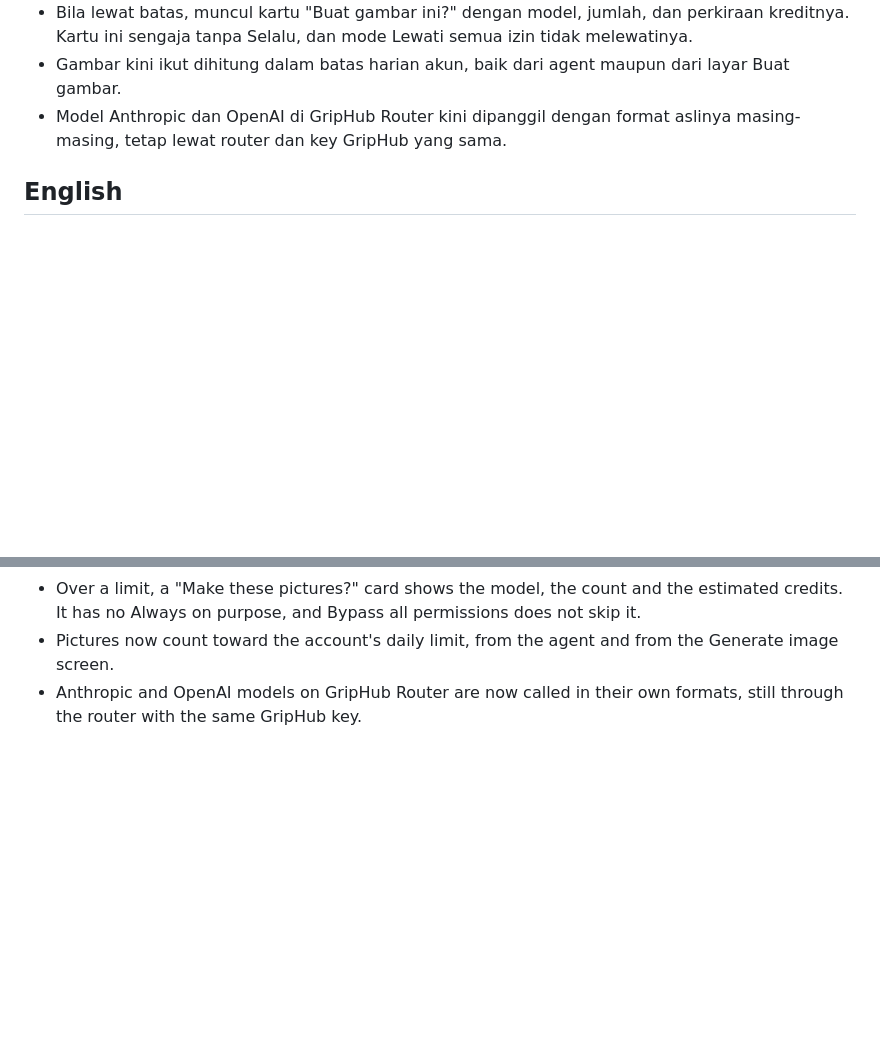
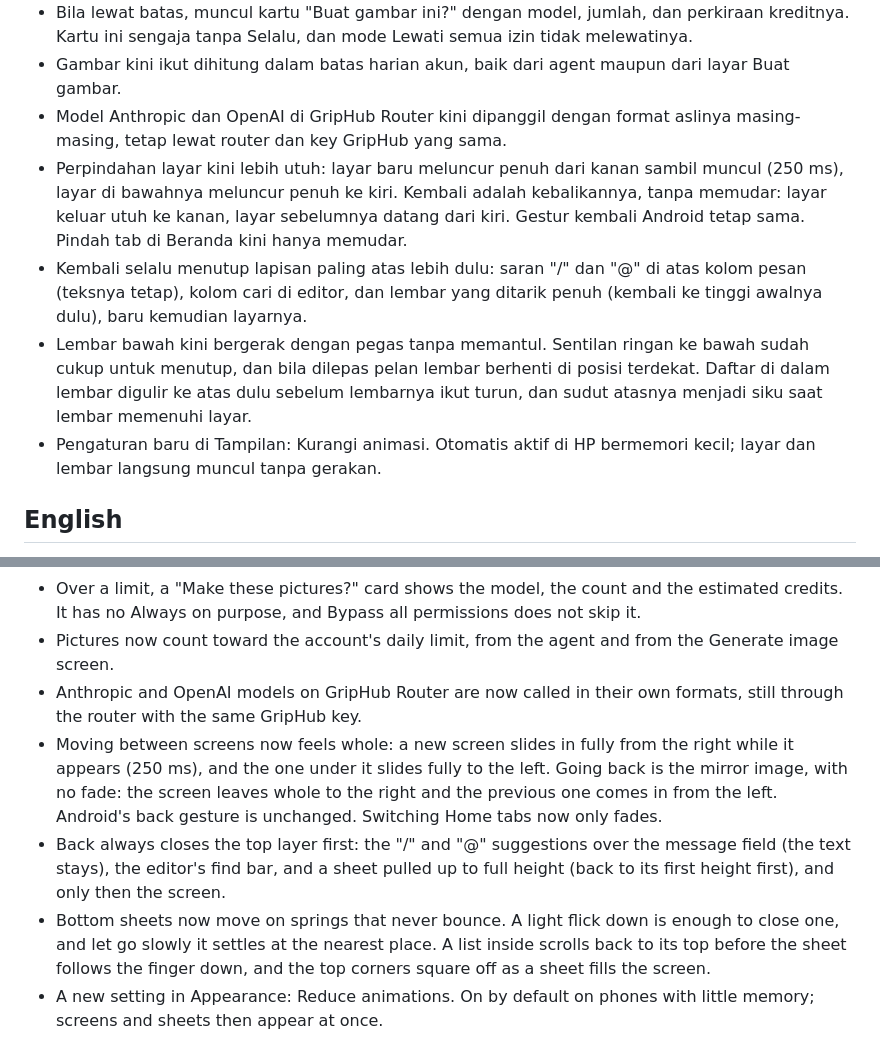
Before and after one commit to Rosyidputrar/griphub, a Markdown page: RELEASE_NOTES.md, 2 parts joined by grey strips. Drawn GitHub-style; blank space fills up the shorter version.

Commit message:
Release notes: screen and sheet motion, Back closes the top layer first, Reduce animations

```diff
--- a/RELEASE_NOTES.md
+++ b/RELEASE_NOTES.md
@@ -9,6 +9,11 @@
 - Bila lewat batas, muncul kartu "Buat gambar ini?" dengan model, jumlah, dan perkiraan kreditnya. Kartu ini sengaja tanpa Selalu, dan mode Lewati semua izin tidak melewatinya.
 - Gambar kini ikut dihitung dalam batas harian akun, baik dari agent maupun dari layar Buat gambar.
 - Model Anthropic dan OpenAI di GripHub Router kini dipanggil dengan format aslinya masing-masing, tetap lewat router dan key GripHub yang sama.
+- Perpindahan layar kini lebih utuh: layar baru meluncur penuh dari kanan sambil muncul (250 ms), layar di bawahnya meluncur penuh ke kiri. Kembali adalah kebalikannya, tanpa memudar: layar keluar utuh ke kanan, layar sebelumnya datang dari kiri. Gestur kembali Android tetap sama. Pindah tab di Beranda kini hanya memudar.
+- Kembali selalu menutup lapisan paling atas lebih dulu: saran "/" dan "@" di atas kolom pesan (teksnya tetap), kolom cari di editor, dan lembar yang ditarik penuh (kembali ke tinggi awalnya dulu), baru kemudian layarnya.
+- Lembar bawah kini bergerak dengan pegas tanpa memantul. Sentilan ringan ke bawah sudah cukup untuk menutup, dan bila dilepas pelan lembar berhenti di posisi terdekat. Daftar di dalam lembar digulir ke atas dulu sebelum lembarnya ikut turun, dan sudut atasnya menjadi siku saat lembar memenuhi layar.
+- Pengaturan baru di Tampilan: Kurangi animasi. Otomatis aktif di HP bermemori kecil; layar dan lembar langsung muncul tanpa gerakan.
+
 
 ## English
 
@@ -19,3 +24,7 @@
 - Over a limit, a "Make these pictures?" card shows the model, the count and the estimated credits. It has no Always on purpose, and Bypass all permissions does not skip it.
 - Pictures now count toward the account's daily limit, from the agent and from the Generate image screen.
 - Anthropic and OpenAI models on GripHub Router are now called in their own formats, still through the router with the same GripHub key.
+- Moving between screens now feels whole: a new screen slides in fully from the right while it appears (250 ms), and the one under it slides fully to the left. Going back is the mirror image, with no fade: the screen leaves whole to the right and the previous one comes in from the left. Android's back gesture is unchanged. Switching Home tabs now only fades.
+- Back always closes the top layer first: the "/" and "@" suggestions over the message field (the text stays), the editor's find bar, and a sheet pulled up to full height (back to its first height first), and only then the screen.
+- Bottom sheets now move on springs that never bounce. A light flick down is enough to close one, and let go slowly it settles at the nearest place. A list inside scrolls back to its top before the sheet follows the finger down, and the top corners square off as a sheet fills the screen.
+- A new setting in Appearance: Reduce animations. On by default on phones with little memory; screens and sheets then appear at once.
```
